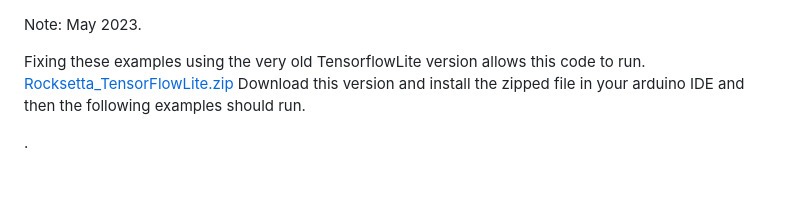
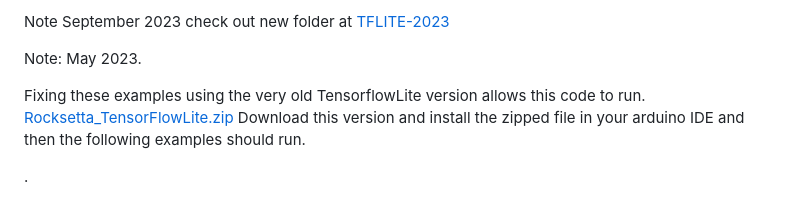
Before and after one commit to hpssjellis/my-examples-for-the-arduino-portentaH7, a Markdown page: m09-Tensoflow/README.md, the part around the change. Drawn GitHub-style.

```diff
--- a/m09-Tensoflow/README.md
+++ b/m09-Tensoflow/README.md
@@ -1,3 +1,8 @@
+
+Note September 2023 check out new folder at  [TFLITE-2023](TFLITE-2023/README.md)
+
+
+
 
 
 Note: May 2023.
```
